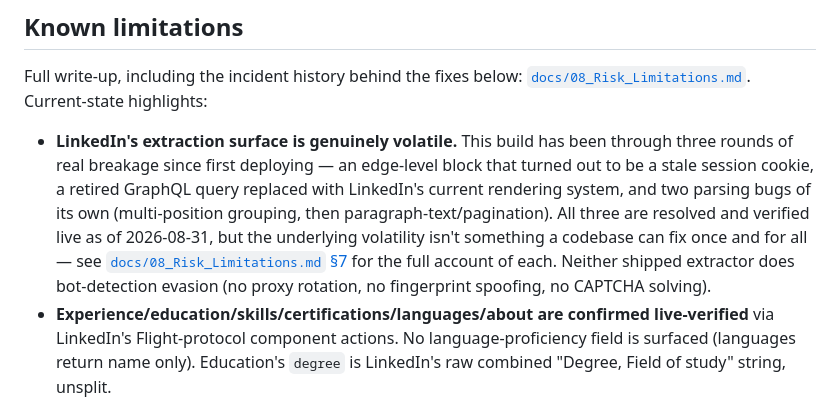
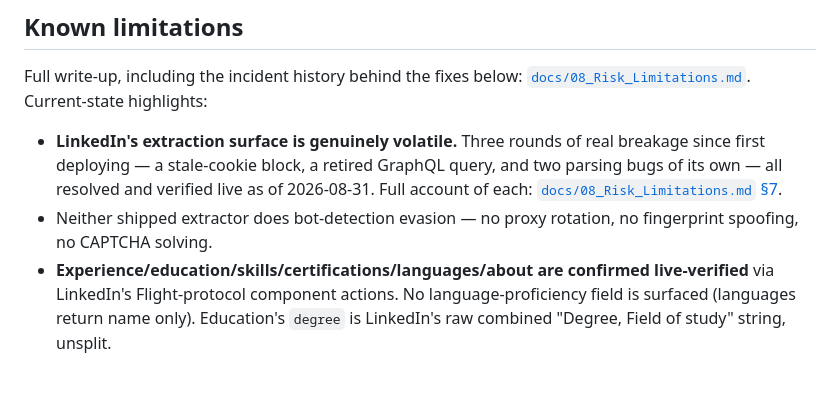
Before and after one commit to safayavatsal/tross-linkedin-profile-api, a Markdown page: README.md, the part around the change. GitHub-like rendering; blank space fills up the shorter version.

Commit message:
Tighten Known limitations opening bullet in README (#5)

```diff
--- a/README.md
+++ b/README.md
@@ -257,7 +257,8 @@ npm start        # node dist/api/server.js
 
 Full write-up, including the incident history behind the fixes below: [`docs/08_Risk_Limitations.md`](docs/08_Risk_Limitations.md). Current-state highlights:
 
-- **LinkedIn's extraction surface is genuinely volatile.** This build has been through three rounds of real breakage since first deploying — an edge-level block that turned out to be a stale session cookie, a retired GraphQL query replaced with LinkedIn's current rendering system, and two parsing bugs of its own (multi-position grouping, then paragraph-text/pagination). All three are resolved and verified live as of 2026-08-31, but the underlying volatility isn't something a codebase can fix once and for all — see [`docs/08_Risk_Limitations.md` §7](docs/08_Risk_Limitations.md#7-incident-history) for the full account of each. Neither shipped extractor does bot-detection evasion (no proxy rotation, no fingerprint spoofing, no CAPTCHA solving).
+- **LinkedIn's extraction surface is genuinely volatile.** Three rounds of real breakage since first deploying — a stale-cookie block, a retired GraphQL query, and two parsing bugs of its own — all resolved and verified live as of 2026-08-31. Full account of each: [`docs/08_Risk_Limitations.md` §7](docs/08_Risk_Limitations.md#7-incident-history).
+- Neither shipped extractor does bot-detection evasion — no proxy rotation, no fingerprint spoofing, no CAPTCHA solving.
 - **Experience/education/skills/certifications/languages/about are confirmed live-verified** via LinkedIn's Flight-protocol component actions. No language-proficiency field is surfaced (languages return name only). Education's `degree` is LinkedIn's raw combined "Degree, Field of study" string, unsplit.
 - **On a double failure** (authenticated extractor fails, then the anonymous fallback also fails), the client sees the authenticated path's error — the more accurate signal, e.g. an actual LinkedIn block — rather than the fallback's generic "unreachable". `worker.ts` used to silently swallow the authenticated failure reason in this case, masking that both paths had hit the same underlying block; fixed.
 - **Render's free tier spins the instance down after inactivity** — the first request after a period of no traffic pays a cold-start delay (tens of seconds) before `/health` or `/api/v1/profile` responds; subsequent requests are fast. Not something this codebase can fix without a paid plan.
```
